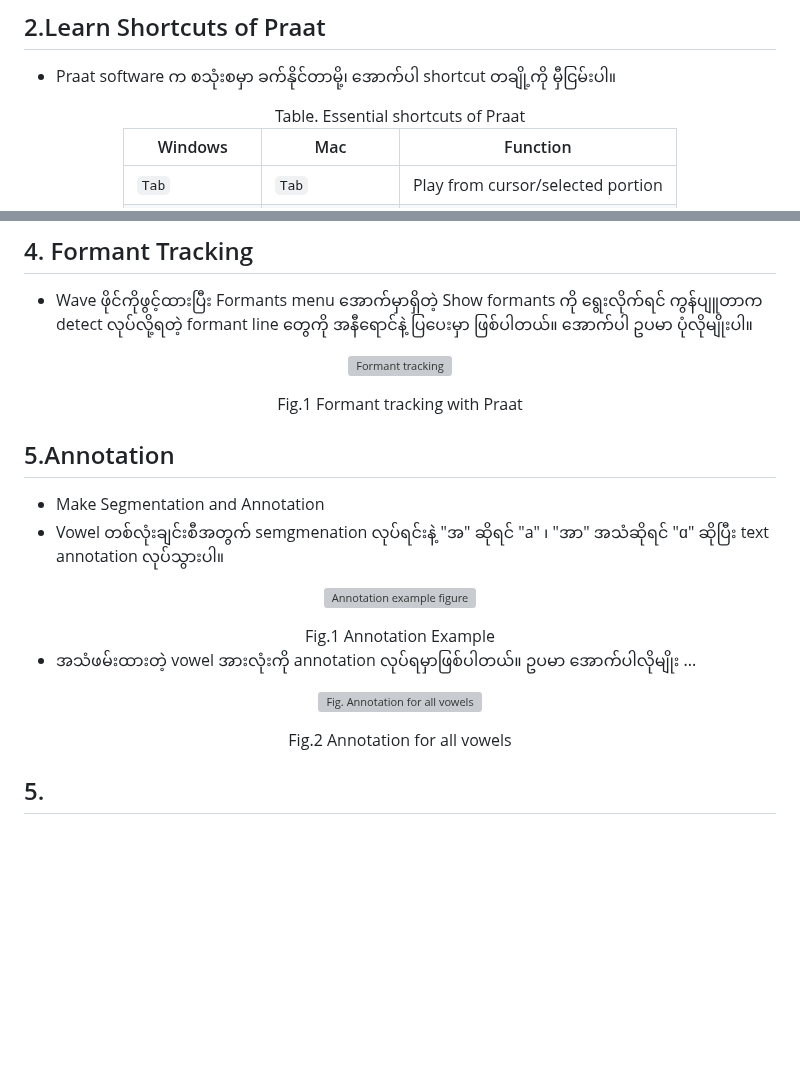
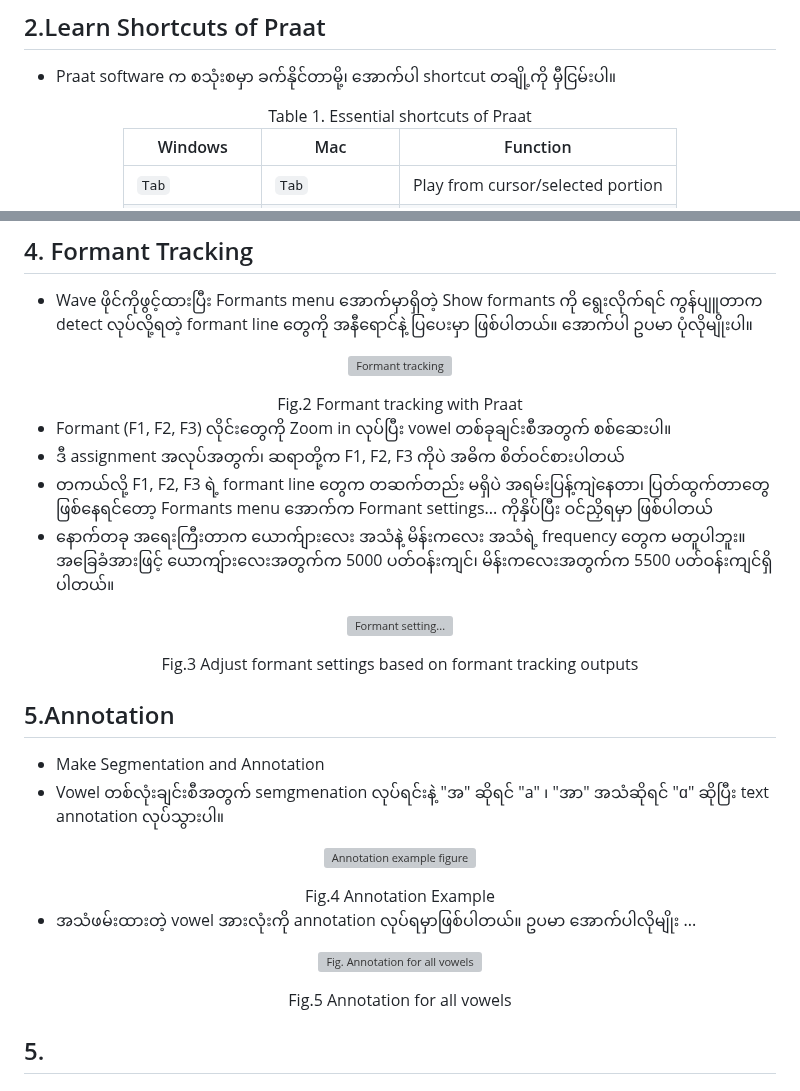
Before and after one commit to ye-kyaw-thu/LU_Lab_Intern3_2025, a Markdown page: code_examples/Draw_Your_Own_Vowel_Space/README.md, 2 parts joined by grey strips. Drawn GitHub-style; blank space fills up the shorter version; grey boxes are pictures that could not be loaded.

```diff
--- a/code_examples/Draw_Your_Own_Vowel_Space/README.md
+++ b/code_examples/Draw_Your_Own_Vowel_Space/README.md
@@ -29,7 +29,7 @@ Note: `ye` ဆိုတဲ့ နေရာမှာ `ကိုယ့်နာမ
 - Praat software က စသုံးစမှာ ခက်နိုင်တာမို့၊ အောက်ပါ shortcut တချို့ကို မှီငြမ်းပါ။
 
 <div align="center">
-Table. Essential shortcuts of Praat
+Table 1. Essential shortcuts of Praat
 
 | Windows       | Mac            | Function                          |
 |--------------|---------------|----------------------------------|
@@ -72,9 +72,20 @@ Table. Essential shortcuts of Praat
 <img src="https://github.com/ye-kyaw-thu/LU_Lab_Intern3_2025/blob/main/code_examples/Draw_Your_Own_Vowel_Space/fig/5.Check_Formant_Trackings.png" alt="Formant tracking" width="800"/>
 </p>
 <div align="center">
-   Fig.1 Formant tracking with Praat
+   Fig.2 Formant tracking with Praat
 </div>
 
+- Formant (F1, F2, F3) လိုင်းတွေကို Zoom in လုပ်ပြီး vowel တစ်ခုချင်းစီအတွက် စစ်ဆေးပါ။
+- ဒီ assignment အလုပ်အတွက်၊ ဆရာတို့က F1, F2, F3 ကိုပဲ အဓိက စိတ်ဝင်စားပါတယ်
+- တကယ်လို့ F1, F2, F3 ရဲ့ formant line တွေက တဆက်တည်း မရှိပဲ အရမ်းပြန့်ကျဲနေတာ၊ ပြတ်ထွက်တာတွေ ဖြစ်နေရင်တော့ Formants menu အောက်က Formant settings... ကိုနှိပ်ပြီး ဝင်ညှိရမှာ ဖြစ်ပါတယ်
+- နောက်တခု အရေးကြီးတာက ယောက်ျားလေး အသံနဲ့ မိန်းကလေး အသံရဲ့ frequency တွေက မတူပါဘူး။ အခြေခံအားဖြင့် ယောကျ်ားလေးအတွက်က 5000 ပတ်ဝန်းကျင်၊ မိန်းကလေးအတွက်က 5500 ပတ်ဝန်းကျင်ရှိပါတယ်။
+
+<p align="center">
+<img src="https://github.com/ye-kyaw-thu/LU_Lab_Intern3_2025/blob/main/code_examples/Draw_Your_Own_Vowel_Space/fig/8.Formant_Settings.png" alt="Formant setting..." width="800"/>
+</p>
+<div align="center">
+   Fig.3 Adjust formant settings based on formant tracking outputs
+</div>
 
 ## 5.Annotation
 
@@ -85,7 +96,7 @@ Table. Essential shortcuts of Praat
 <img src="https://github.com/ye-kyaw-thu/LU_Lab_Intern3_2025/blob/main/code_examples/Draw_Your_Own_Vowel_Space/fig/14.Annotation.png" alt="Annotation example figure" width="800"/>
 </p>
 <div align="center">
-   Fig.1 Annotation Example
+   Fig.4 Annotation Example
 </div>
 
 - အသံဖမ်းထားတဲ့ vowel အားလုံးကို annotation လုပ်ရမှာဖြစ်ပါတယ်။ ဥပမာ အောက်ပါလိုမျိုး ...
@@ -94,7 +105,7 @@ Table. Essential shortcuts of Praat
 <img src="https://github.com/ye-kyaw-thu/LU_Lab_Intern3_2025/blob/main/code_examples/Draw_Your_Own_Vowel_Space/fig/16.Annotation.png" alt="Fig. Annotation for all vowels" width="800"/>
 </p>
 <div align="center">
-   Fig.2 Annotation for all vowels
+   Fig.5 Annotation for all vowels
 </div>
 
 ## 5.
```
